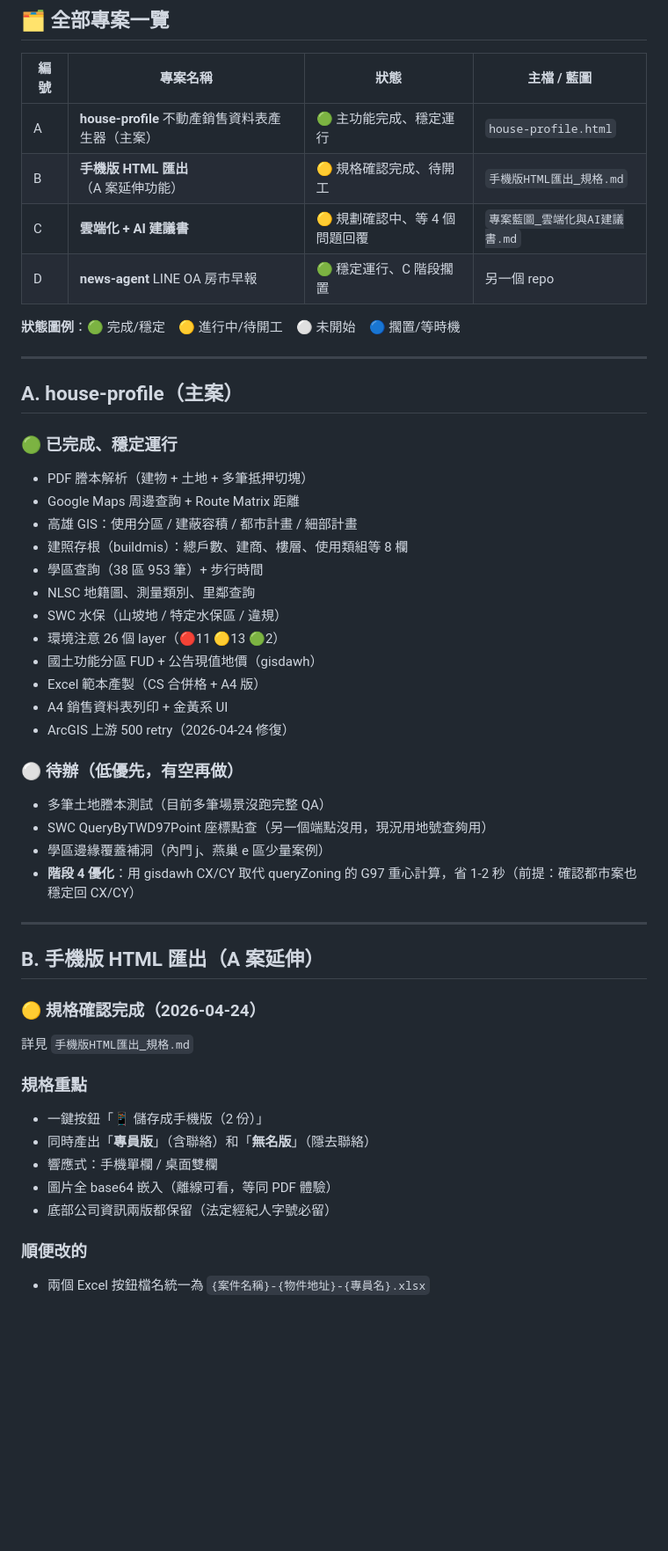
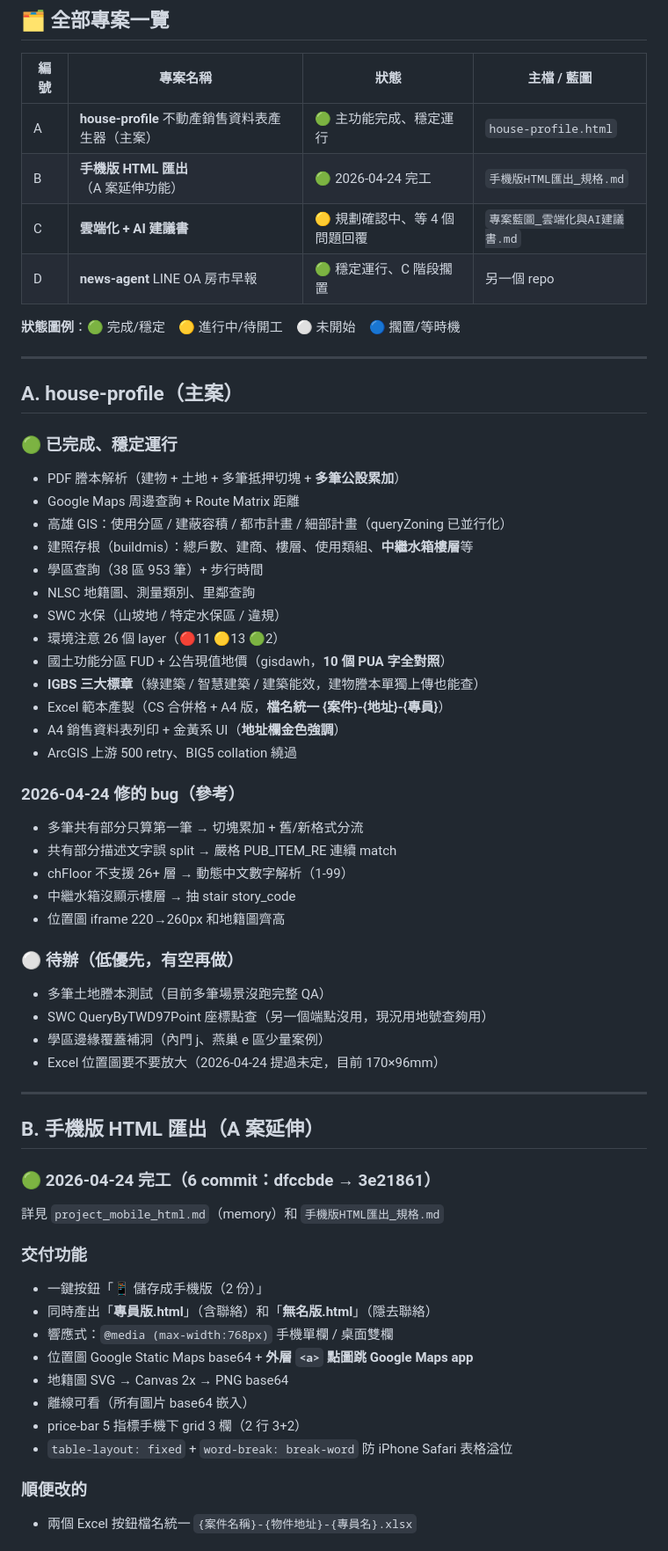
Before and after one commit to bingshang-house/shang-claude, a Markdown page: 專案總覽.md, the part around one of its changes. Shown at 88% size. Drawn GitHub-style; blank space fills up the shorter version.

```diff
--- a/專案總覽.md
+++ b/專案總覽.md
@@ -10,7 +10,7 @@
 | 編號 | 專案名稱 | 狀態 | 主檔 / 藍圖 |
 |---|---|---|---|
 | A | **house-profile** 不動產銷售資料表產生器（主案） | 🟢 主功能完成、穩定運行 | `house-profile.html` |
-| B | **手機版 HTML 匯出**（A 案延伸功能） | 🟡 規格確認完成、待開工 | `手機版HTML匯出_規格.md` |
+| B | **手機版 HTML 匯出**（A 案延伸功能） | 🟢 2026-04-24 完工 | `手機版HTML匯出_規格.md` |
 | C | **雲端化 + AI 建議書** | 🟡 規劃確認中、等 4 個問題回覆 | `專案藍圖_雲端化與AI建議書.md` |
 | D | **news-agent** LINE OA 房市早報 | 🟢 穩定運行、C 階段擱置 | 另一個 repo |
 
@@ -21,39 +21,50 @@
 ## A. house-profile（主案）
 
 ### 🟢 已完成、穩定運行
-- PDF 謄本解析（建物 + 土地 + 多筆抵押切塊）
+- PDF 謄本解析（建物 + 土地 + 多筆抵押切塊 + **多筆公設累加**）
 - Google Maps 周邊查詢 + Route Matrix 距離
-- 高雄 GIS：使用分區 / 建蔽容積 / 都市計畫 / 細部計畫
-- 建照存根（buildmis）：總戶數、建商、樓層、使用類組等 8 欄
+- 高雄 GIS：使用分區 / 建蔽容積 / 都市計畫 / 細部計畫（queryZoning 已並行化）
+- 建照存根（buildmis）：總戶數、建商、樓層、使用類組、**中繼水箱樓層**等
 - 學區查詢（38 區 953 筆）+ 步行時間
 - NLSC 地籍圖、測量類別、里鄰查詢
 - SWC 水保（山坡地 / 特定水保區 / 違規）
 - 環境注意 26 個 layer（🔴11 🟡13 🟢2）
-- 國土功能分區 FUD + 公告現值地價（gisdawh）
-- Excel 範本產製（CS 合併格 + A4 版）
-- A4 銷售資料表列印 + 金黃系 UI
-- ArcGIS 上游 500 retry（2026-04-24 修復）
+- 國土功能分區 FUD + 公告現值地價（gisdawh，**10 個 PUA 字全對照**）
+- **IGBS 三大標章**（綠建築 / 智慧建築 / 建築能效，建物謄本單獨上傳也能查）
+- Excel 範本產製（CS 合併格 + A4 版，**檔名統一 {案件}-{地址}-{專員}**）
+- A4 銷售資料表列印 + 金黃系 UI（**地址欄金色強調**）
+- ArcGIS 上游 500 retry、BIG5 collation 繞過
+
+### 2026-04-24 修的 bug（參考）
+- 多筆共有部分只算第一筆 → 切塊累加 + 舊/新格式分流
+- 共有部分描述文字誤 split → 嚴格 PUB_ITEM_RE 連續 match
+- chFloor 不支援 26+ 層 → 動態中文數字解析（1-99）
+- 中繼水箱沒顯示樓層 → 抽 stair story_code
+- 位置圖 iframe 220→260px 和地籍圖齊高
 
 ### ⚪ 待辦（低優先，有空再做）
 - 多筆土地謄本測試（目前多筆場景沒跑完整 QA）
 - SWC QueryByTWD97Point 座標點查（另一個端點沒用，現況用地號查夠用）
 - 學區邊緣覆蓋補洞（內門 j、燕巢 e 區少量案例）
-- **階段 4 優化**：用 gisdawh CX/CY 取代 queryZoning 的 G97 重心計算，省 1-2 秒（前提：確認都市案也穩定回 CX/CY）
+- Excel 位置圖要不要放大（2026-04-24 提過未定，目前 170×96mm）
 
 ---
 
 ## B. 手機版 HTML 匯出（A 案延伸）
 
-### 🟡 規格確認完成（2026-04-24）
-詳見 `手機版HTML匯出_規格.md`
+### 🟢 2026-04-24 完工（6 commit：dfccbde → 3e21861）
+詳見 `project_mobile_html.md`（memory）和 `手機版HTML匯出_規格.md`
 
-### 規格重點
+### 交付功能
 - 一鍵按鈕「📱 儲存成手機版（2 份）」
-- 同時產出「**專員版**」（含聯絡）和「**無名版**」（隱去聯絡）
-- 響應式：手機單欄 / 桌面雙欄
-- 圖片全 base64 嵌入（離線可看，等同 PDF 體驗）
-- 底部公司資訊兩版都保留（法定經紀人字號必留）
+- 同時產出「**專員版.html**」（含聯絡）和「**無名版.html**」（隱去聯絡）
+- 響應式：`@media (max-width:768px)` 手機單欄 / 桌面雙欄
+- 位置圖 Google Static Maps base64 + **外層 `<a>` 點圖跳 Google Maps app**
+- 地籍圖 SVG → Canvas 2x → PNG base64
+- 離線可看（所有圖片 base64 嵌入）
+- price-bar 5 指標手機下 grid 3 欄（2 行 3+2）
+- `table-layout: fixed` + `word-break: break-word` 防 iPhone Safari 表格溢位
 
 ### 順便改的
-- 兩個 Excel 按鈕檔名統一為 `{案件名稱}-{物件地址}-{專員名}.xlsx`
+- 兩個 Excel 按鈕檔名統一 `{案件名稱}-{物件地址}-{專員名}.xlsx`
 
```
Also changed, not shown: other parts of 專案總覽.md (+9 -9 lines), 手機版HTML匯出_規格.md (+22 -26 lines).
